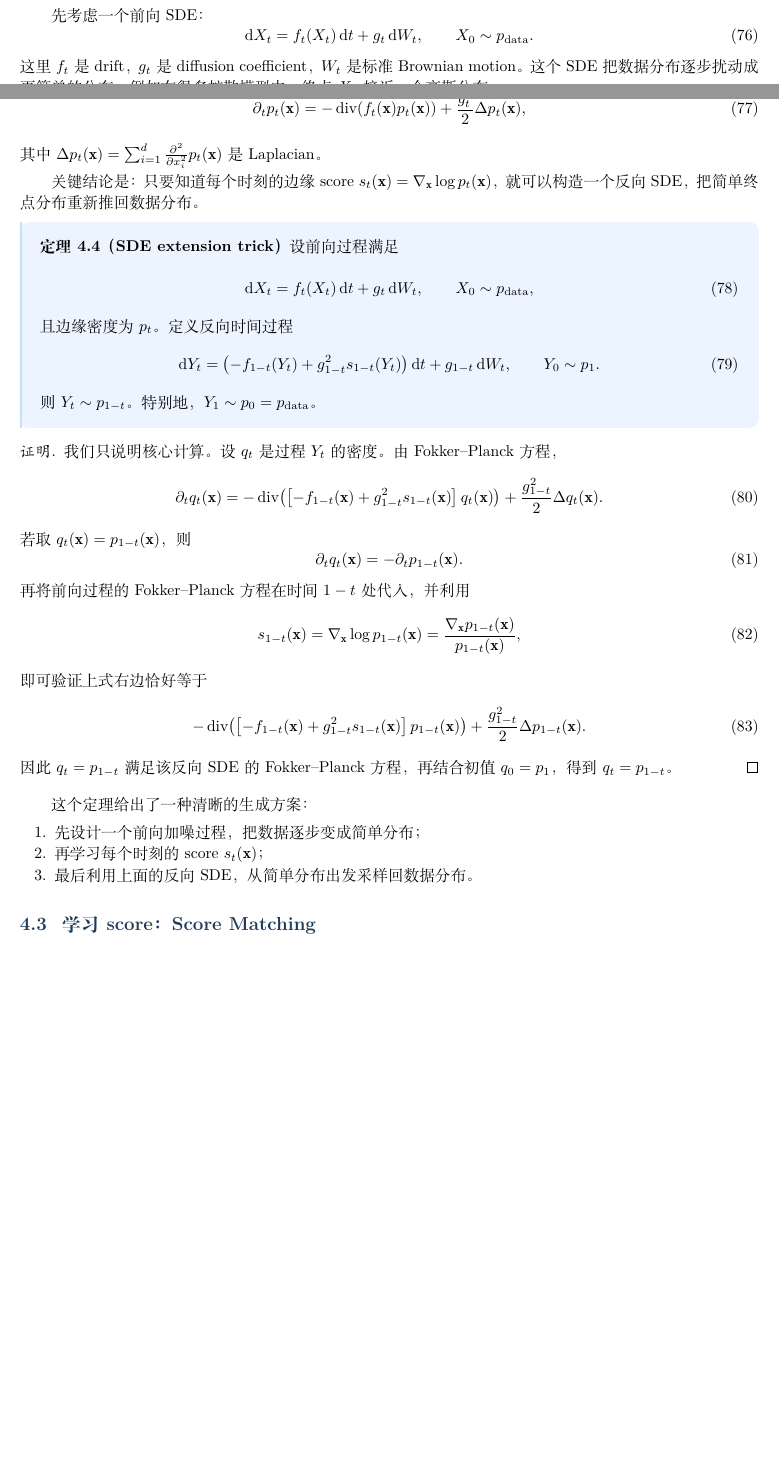
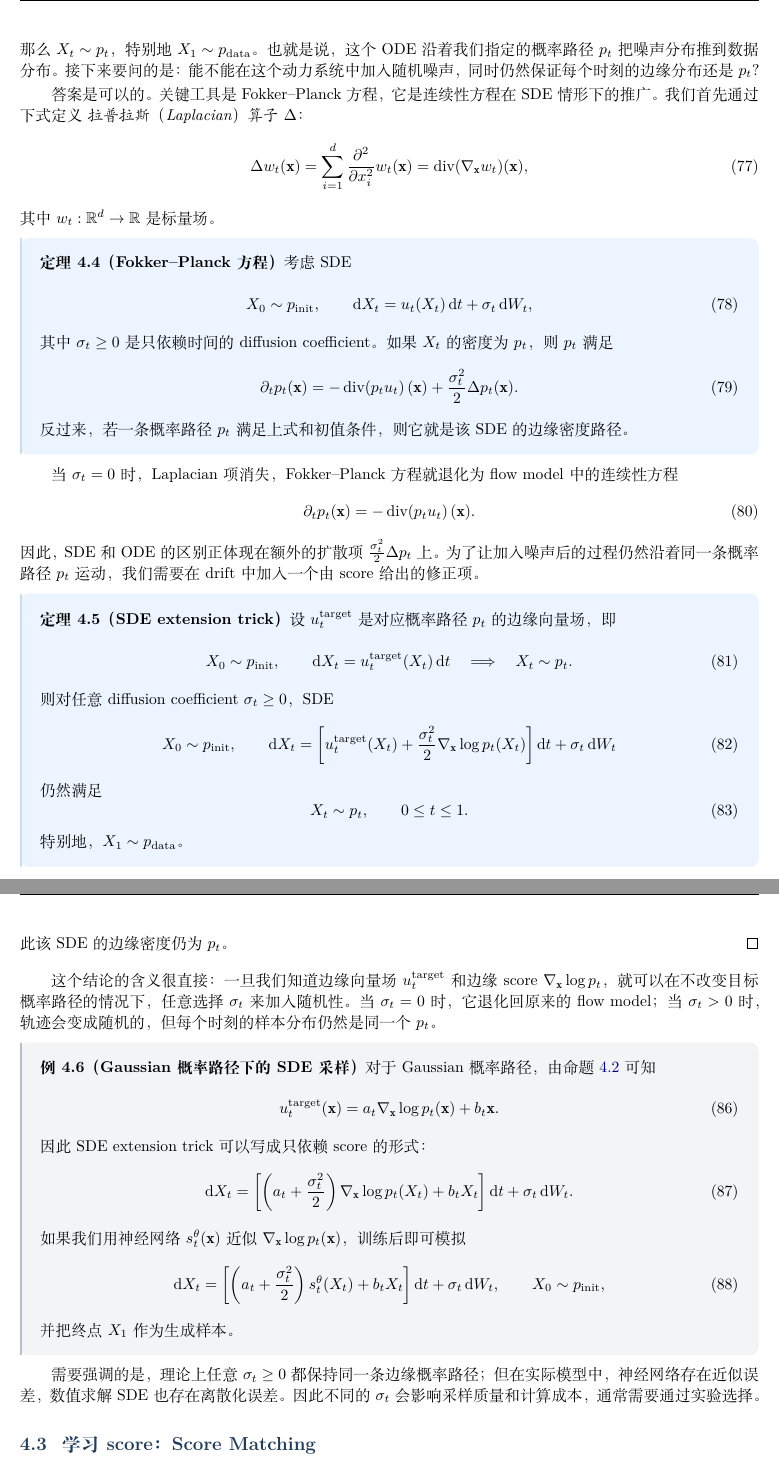
Before and after one commit to hexmSeeU/diffusion_lecture, a LaTeX document (main.tex, which reads tex/chapters/chapter4.tex): two parts of pages 13 and 14 of 15 before the commit and two parts of pages 14 and 15 of 16 after it, joined at a grey line, cut at the place of the change, the shorter picture padded with empty space. Compiled offline with XeLaTeX.

Commit message:
Rewrite section 4.2 SDE sampling

```diff
--- a/tex/chapters/chapter4.tex
+++ b/tex/chapters/chapter4.tex
@@ -128,4 +128,3 @@ D_t(x|z) = z, \quad D_t(x) = \int z \frac{p_t(x|z) p_{\text{data}}(z)}{p_t(x)} d
 
 \subsection{如何利用 score 进行采样}
 
-学到 score 之后，下一步是利用它进行生成。与 Flow Matching 中“直接模拟一个 ODE”不同，score-based model 更自然的形式是从一个带噪 SDE 出发，再利用 score 构造反向过程。
@@ -132,5 +135,3 @@ D_t(x|z) = z, \quad D_t(x) = \int z \frac{p_t(x|z) p_{\text{data}}(z)}{p_t(x)} d
 
-先考虑一个前向 SDE：
+先回忆上一章的结论：如果边缘向量场 $u_t^{\mathrm{target}}$ 满足
 \begin{equation}
-\dd X_t=f_t(X_t)\,\dd t+g_t\,\dd W_t,
-\qquad X_0\sim \data.
@@ -137,51 +141,85 @@ D_t(x|z) = z, \quad D_t(x) = \int z \frac{p_t(x|z) p_{\text{data}}(z)}{p_t(x)} d
 \end{equation}
-这里 $f_t$ 是 drift，$g_t$ 是 diffusion coefficient，$W_t$ 是标准 Brownian motion。这个 SDE 把数据分布逐步扰动成更简单的分布；例如在很多扩散模型中，终点 $X_1$ 接近一个高斯分布。
+那么 $X_t\sim p_t$，特别地 $X_1\sim \data$。也就是说，这个 ODE
+沿着我们指定的概率路径 $p_t$ 把噪声分布推到数据分布。接下来要问的是：
+能不能在这个动力系统中加入随机噪声，同时仍然保证每个时刻的边缘分布还是
+$p_t$？
 
-与之对应，密度 $p_t$ 满足 Fokker--Planck 方程
+答案是可以的。关键工具是 Fokker--Planck 方程，它是连续性方程在 SDE
+情形下的推广。我们首先通过下式定义 \emph{拉普拉斯（Laplacian）算子} $\Delta$：
 \begin{equation}
-\partial_t p_t(\vx)
+\Delta w_t(\vx)
 =
--\divergence\!\left(f_t(\vx)p_t(\vx)\right)
-+\frac{g_t^2}{2}\Delta p_t(\vx),
+\sum_{i=1}^d \frac{\partial^2}{\partial x_i^2} w_t(\vx)
+=
+\divergence(\nabla_\vx w_t)(\vx),
 \end{equation}
-其中
-\(
-\Delta p_t(\vx)=\sum_{i=1}^d \frac{\partial^2}{\partial x_i^2}p_t(\vx)
-\)
-是 Laplacian。
+其中 $w_t:\R^d\to\R$ 是标量场。
 
-关键结论是：只要知道每个时刻的边缘 score $s_t(\vx)=\nabla_\vx \log p_t(\vx)$，就可以构造一个反向 SDE，把简单终点分布重新推回数据分布。
+\begin{theorem}[Fokker--Planck 方程]
+考虑 SDE
+\begin{equation}
+  X_0\sim p_{\mathrm{init}},
+  \qquad
+  \dd X_t=u_t(X_t)\,\dd t+\sigma_t\,\dd W_t,
+\end{equation}
+其中 $\sigma_t\ge 0$ 是只依赖时间的 diffusion coefficient。如果
+$X_t$ 的密度为 $p_t$，则 $p_t$ 满足
+\begin{equation}
+  \partial_t p_t(\vx)
+  =
+  -\divergence\!\left(p_t u_t\right)(\vx)
+  +\frac{\sigma_t^2}{2}\Delta p_t(\vx).
+\end{equation}
+反过来，若一条概率路径 $p_t$ 满足上式和初值条件，则它就是该 SDE
+的边缘密度路径。
+\end{theorem}
+
+当 $\sigma_t=0$ 时，Laplacian 项消失，Fokker--Planck 方程就退化为
+flow model 中的连续性方程
+\begin{equation}
+  \partial_t p_t(\vx)
+  =
+  -\divergence\!\left(p_t u_t\right)(\vx).
+\end{equation}
+因此，SDE 和 ODE 的区别正体现在额外的扩散项
+$\frac{\sigma_t^2}{2}\Delta p_t$ 上。为了让加入噪声后的过程仍然沿着同一条
+概率路径 $p_t$ 运动，我们需要在 drift 中加入一个由 score 给出的修正项。
 
 \begin{theorem}[SDE extension trick]
-设前向过程满足
+\label{thm:SDE_extension}
+设 $u_t^{\mathrm{target}}$ 是对应概率路径 $p_t$ 的边缘向量场，即
 \begin{equation}
-\dd X_t=f_t(X_t)\,\dd t+g_t\,\dd W_t,
-\qquad X_0\sim \data,
+  X_0\sim p_{\mathrm{init}},
+  \qquad
+  \dd X_t=u_t^{\mathrm{target}}(X_t)\,\dd t
+  \quad\Longrightarrow\quad
+  X_t\sim p_t.
 \end{equation}
-且边缘密度为 $p_t$。定义反向时间过程
+则对任意 diffusion coefficient $\sigma_t\ge 0$，SDE
 \begin{equation}
-\dd Y_t=
-\left(
--f_{1-t}(Y_t)+g_{1-t}^2 s_{1-t}(Y_t)
-\right)\dd t
-+
-g_{1-t}\,\dd W_t,
-\qquad
-Y_0\sim p_1.
+  X_0\sim p_{\mathrm{init}},
+  \qquad
+  \dd X_t=
+  \left[
+    u_t^{\mathrm{target}}(X_t)
+    +\frac{\sigma_t^2}{2}\nabla_\vx \log p_t(X_t)
+  \right]\dd t
+  +\sigma_t\,\dd W_t
 \end{equation}
-则 $Y_t\sim p_{1-t}$。特别地，$Y_1\sim p_0=\data$。
+仍然满足
+\begin{equation}
+  X_t\sim p_t,\qquad 0\le t\le 1.
+\end{equation}
+特别地，$X_1\sim \data$。
 \end{theorem}
 
 \begin{proof}
-我们只说明核心计算。设 $q_t$ 是过程 $Y_t$ 的密度。由 Fokker--Planck 方程，
+因为 $u_t^{\mathrm{target}}$ 对应的 ODE 沿着概率路径 $p_t$ 运动，
+所以 $p_t$ 满足连续性方程
 \begin{equation}
-\partial_t q_t(\vx)
-=
--\divergence\!\left(
-\left[-f_{1-t}(\vx)+g_{1-t}^2 s_{1-t}(\vx)\right]q_t(\vx)
-\right)
-+\frac{g_{1-t}^2}{2}\Delta q_t(\vx).
+  \partial_t p_t(\vx)
+  =
+  -\divergence\!\left(p_t u_t^{\mathrm{target}}\right)(\vx).
 \end{equation}
-若取 $q_t(\vx)=p_{1-t}(\vx)$，则
+在右侧同时加上并减去同一个 Laplacian 项：
 \begin{equation}
-\partial_t q_t(\vx)=-\partial_t p_{1-t}(\vx).
@@ -188,15 +247 @@ Y_0\sim p_1.
 \end{equation}
-再将前向过程的 Fokker--Planck 方程在时间 $1-t$ 处代入，并利用
-\begin{equation}
-s_{1-t}(\vx)=\nabla_\vx \log p_{1-t}(\vx)
-=
-\frac{\nabla_\vx p_{1-t}(\vx)}{p_{1-t}(\vx)},
-\end{equation}
-即可验证上式右边恰好等于
-\begin{equation}
--\divergence\!\left(
-\left[-f_{1-t}(\vx)+g_{1-t}^2 s_{1-t}(\vx)\right]p_{1-t}(\vx)
-\right)
-+\frac{g_{1-t}^2}{2}\Delta p_{1-t}(\vx).
-\end{equation}
-因此 $q_t=p_{1-t}$ 满足该反向 SDE 的 Fokker--Planck 方程，再结合初值 $q_0=p_1$，得到 $q_t=p_{1-t}$。
@@ -203,11 +256,52 @@ s_{1-t}(\vx)=\nabla_\vx \log p_{1-t}(\vx)
+最后一行正是上面 SDE 的 Fokker--Planck 方程。因此该 SDE 的边缘密度仍为
+$p_t$。
 \end{proof}
 
-这个定理给出了一种清晰的生成方案：
-\begin{enumerate}
-  \item 先设计一个前向加噪过程，把数据逐步变成简单分布；
-  \item 再学习每个时刻的 score $s_t(\vx)$；
-  \item 最后利用上面的反向 SDE，从简单分布出发采样回数据分布。
-\end{enumerate}
+这个结论的含义很直接：一旦我们知道边缘向量场
+$u_t^{\mathrm{target}}$ 和边缘 score $\nabla_\vx \log p_t$，就可以在不改变
+目标概率路径的情况下，任意选择 $\sigma_t$ 来加入随机性。当
+$\sigma_t=0$ 时，它退化回原来的 flow model；当 $\sigma_t>0$ 时，轨迹会变成
+随机的，但每个时刻的样本分布仍然是同一个 $p_t$。
+
+\begin{example}[Gaussian 概率路径下的 SDE 采样]
+对于 Gaussian 概率路径，由命题 \ref{prop:convertion} 可知
+\begin{equation}
+  u_t^{\mathrm{target}}(\vx)
+  =
+  a_t\nabla_\vx\log p_t(\vx)+b_t\vx.
+\end{equation}
+因此 SDE extension trick 可以写成只依赖 score 的形式：
+\begin{equation}
+  \dd X_t
+  =
+  \left[
+    \left(a_t+\frac{\sigma_t^2}{2}\right)
+    \nabla_\vx\log p_t(X_t)
+    +b_t X_t
+  \right]\dd t
+  +\sigma_t\,\dd W_t.
+\end{equation}
+如果我们用神经网络 $s_t^\theta(\vx)$ 近似
+$\nabla_\vx\log p_t(\vx)$，训练后即可模拟
+\begin{equation}
+  \dd X_t
+  =
+  \left[
+    \left(a_t+\frac{\sigma_t^2}{2}\right)
+    s_t^\theta(X_t)
+    +b_t X_t
+  \right]\dd t
+  +\sigma_t\,\dd W_t,
+  \qquad
+  X_0\sim p_{\mathrm{init}},
+\end{equation}
+并把终点 $X_1$ 作为生成样本。
+\end{example}
+
+
+需要强调的是，理论上任意 $\sigma_t\ge 0$ 都保持同一条边缘概率路径；
+但在实际模型中，神经网络存在近似误差，数值求解 SDE 也存在离散化误差。
+因此不同的 $\sigma_t$ 会影响采样质量和计算成本，通常需要通过实验选择。
 
 \subsection{学习 score：Score Matching}
 
```
Also changed, not shown: tex/chapters/chapter4.tex (36 more changed lines).
